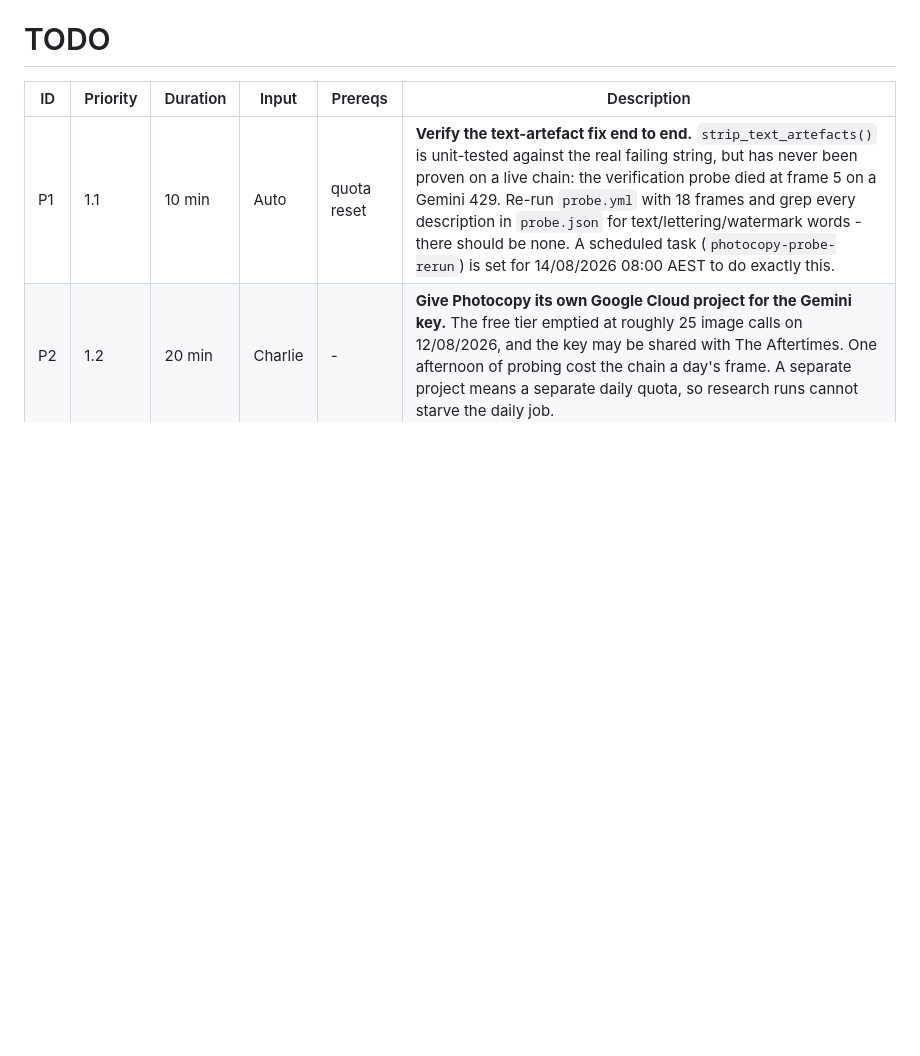
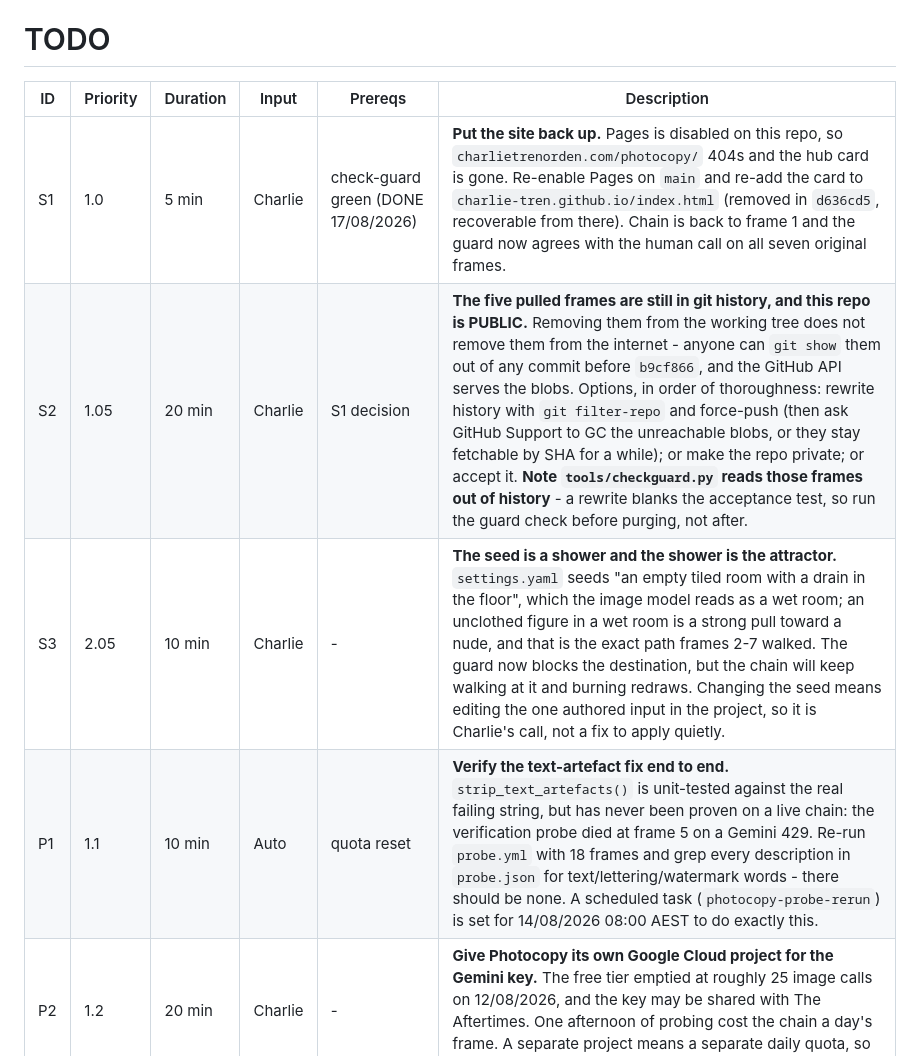
Before and after one commit to charlie-tren/photocopy, a Markdown page: docs/TODO.md, the part around the change. Drawn GitHub-style; blank space fills up the shorter version.

Commit message:
Log what is left: the site is down, the frames are still in history, the seed is a shower

```diff
--- a/docs/TODO.md
+++ b/docs/TODO.md
@@ -2,6 +2,9 @@
 
 | ID | Priority | Duration | Input | Prereqs | Description |
 |---|---|---|---|---|---|
+| S1 | 1.0 | 5 min | Charlie | check-guard green (DONE 17/08/2026) | **Put the site back up.** Pages is disabled on this repo, so `charlietrenorden.com/photocopy/` 404s and the hub card is gone. Re-enable Pages on `main` and re-add the card to `charlie-tren.github.io/index.html` (removed in `d636cd5`, recoverable from there). Chain is back to frame 1 and the guard now agrees with the human call on all seven original frames. |
+| S2 | 1.05 | 20 min | Charlie | S1 decision | **The five pulled frames are still in git history, and this repo is PUBLIC.** Removing them from the working tree does not remove them from the internet - anyone can `git show` them out of any commit before `b9cf866`, and the GitHub API serves the blobs. Options, in order of thoroughness: rewrite history with `git filter-repo` and force-push (then ask GitHub Support to GC the unreachable blobs, or they stay fetchable by SHA for a while); or make the repo private; or accept it. **Note `tools/checkguard.py` reads those frames out of history** - a rewrite blanks the acceptance test, so run the guard check before purging, not after. |
+| S3 | 2.05 | 10 min | Charlie | - | **The seed is a shower and the shower is the attractor.** `settings.yaml` seeds "an empty tiled room with a drain in the floor", which the image model reads as a wet room; an unclothed figure in a wet room is a strong pull toward a nude, and that is the exact path frames 2-7 walked. The guard now blocks the destination, but the chain will keep walking at it and burning redraws. Changing the seed means editing the one authored input in the project, so it is Charlie's call, not a fix to apply quietly. |
 | P1 | 1.1 | 10 min | Auto | quota reset | **Verify the text-artefact fix end to end.** `strip_text_artefacts()` is unit-tested against the real failing string, but has never been proven on a live chain: the verification probe died at frame 5 on a Gemini 429. Re-run `probe.yml` with 18 frames and grep every description in `probe.json` for text/lettering/watermark words - there should be none. A scheduled task (`photocopy-probe-rerun`) is set for 14/08/2026 08:00 AEST to do exactly this. |
 | P2 | 1.2 | 20 min | Charlie | - | **Give Photocopy its own Google Cloud project for the Gemini key.** The free tier emptied at roughly 25 image calls on 12/08/2026, and the key may be shared with The Aftertimes. One afternoon of probing cost the chain a day's frame. A separate project means a separate daily quota, so research runs cannot starve the daily job. |
 | P3 | 2.1 | 15 min | Auto | P1 | **Decide whether the drawer needs a text fix too, or only the describer.** The describer side is closed. The image model still renders lettering occasionally on its own (frame 17 of the first probe, unprompted). That is harmless now it cannot reach a description, but if it becomes frequent the options are a stronger negative, a different model, or cropping a band the way The Aftertimes does. Only act if P1 shows it recurring. |
```
